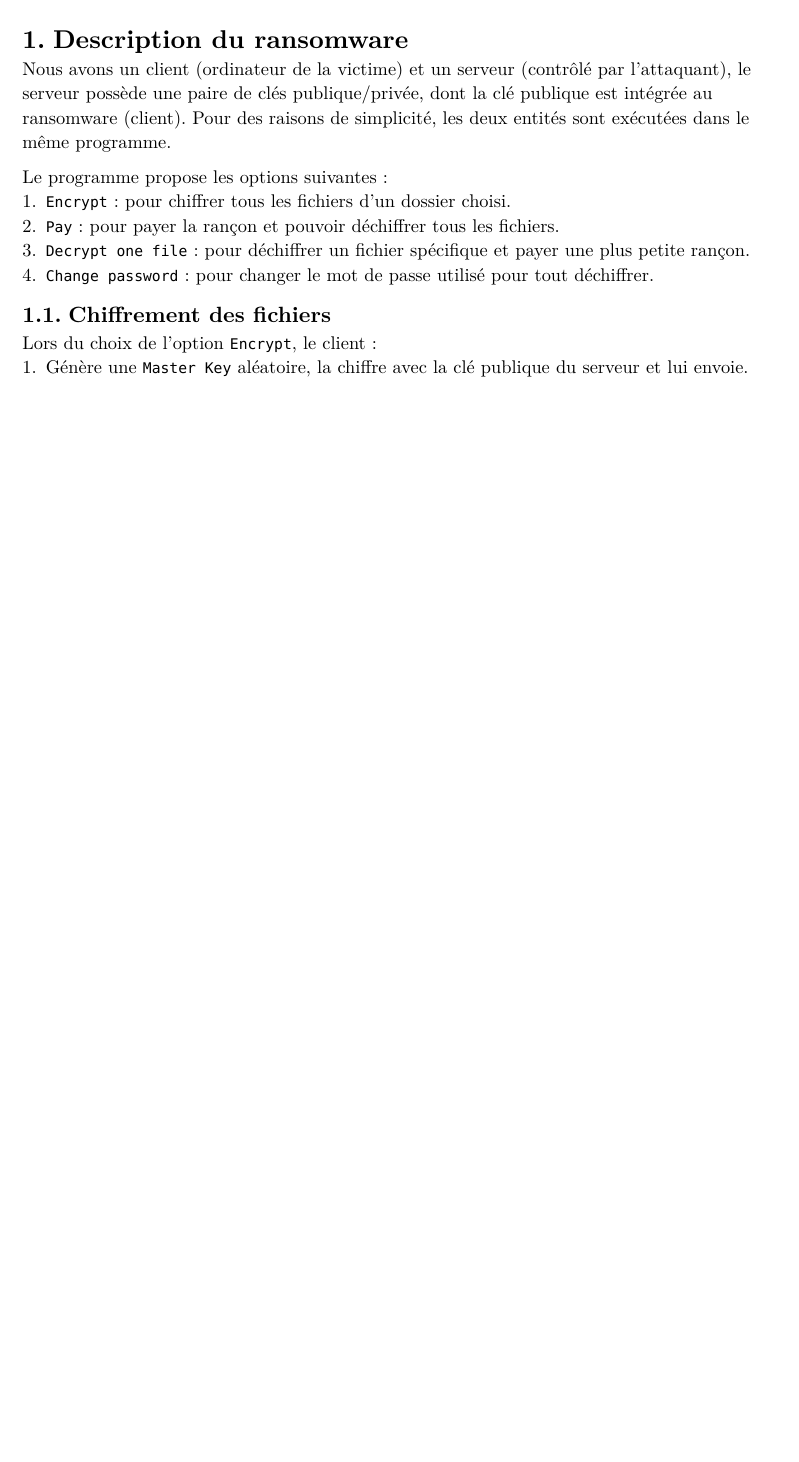
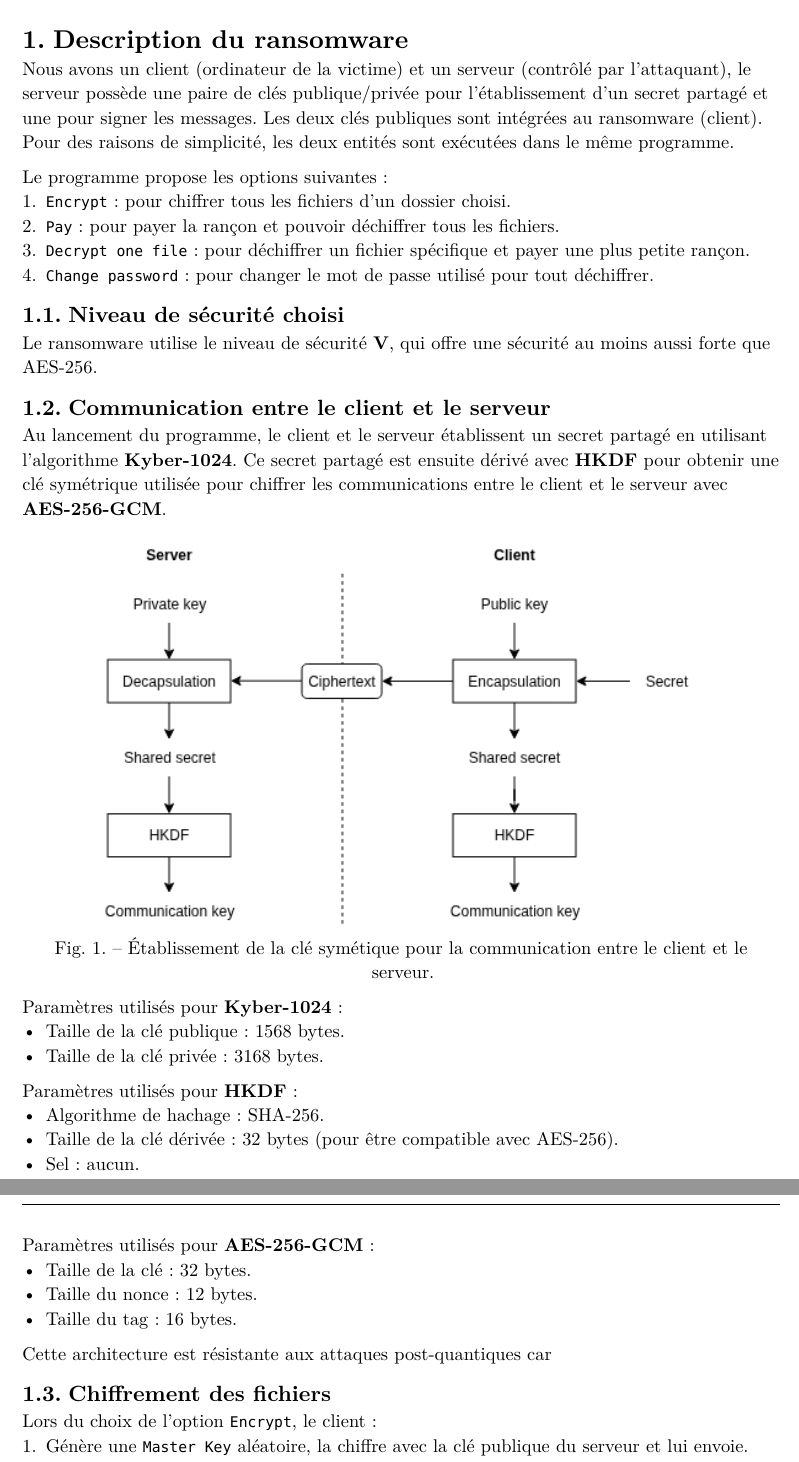
Before and after one commit to dylanramos/post-quantum-ransomware, a Typst document (docs/main.typ): part of page 2 of 4 before the commit and two parts of pages 2 and 3 of 5 after it, the two joined at a grey line, cut so that both start at the same text, the shorter picture padded with empty space. The pictures show the PDF file docs/main.pdf that the author committed with the source.

Commit message:
Update report

```diff
--- a/docs/main.typ
+++ b/docs/main.typ
@@ -49,13 +49,43 @@
 
 = Description du ransomware
 
-Nous avons un client (ordinateur de la victime) et un serveur (contrôlé par l'attaquant), le serveur possède une paire de clés publique/privée, dont la clé publique est intégrée au ransomware (client). Pour des raisons de simplicité, les deux entités sont exécutées dans le même programme.
+Nous avons un client (ordinateur de la victime) et un serveur (contrôlé par l'attaquant), le serveur possède une paire de clés publique/privée pour l'établissement d'un secret partagé et une pour signer les messages. Les deux clés publiques sont intégrées au ransomware (client). Pour des raisons de simplicité, les deux entités sont exécutées dans le même programme.
 
 Le programme propose les options suivantes :
 + `Encrypt` : pour chiffrer tous les fichiers d'un dossier choisi.
 + `Pay` : pour payer la rançon et pouvoir déchiffrer tous les fichiers.
 + `Decrypt one file` : pour déchiffrer un fichier spécifique et payer une plus petite rançon.
 + `Change password` : pour changer le mot de passe utilisé pour tout déchiffrer.
+
+== Niveau de sécurité choisi
+
+Le ransomware utilise le niveau de sécurité *V*, qui offre une sécurité au moins aussi forte que AES-256.
+
+== Communication entre le client et le serveur
+
+Au lancement du programme, le client et le serveur établissent un secret partagé en utilisant l'algorithme *Kyber-1024*. Ce secret partagé est ensuite dérivé avec *HKDF* pour obtenir une clé symétrique utilisée pour chiffrer les communications entre le client et le serveur avec *AES-256-GCM*.
+
+#figure(
+  image("img/01-communication.png", width: 80%),
+  caption: "Établissement de la clé symétique pour la communication entre le client et le serveur."
+)
+
+Paramètres utilisés pour *Kyber-1024* :
+- Taille de la clé publique : 1568 bytes.
+- Taille de la clé privée : 3168 bytes.
+
+Paramètres utilisés pour *HKDF* :
+- Algorithme de hachage : SHA-256.
+- Taille de la clé dérivée : 32 bytes (pour être compatible avec AES-256).
+- Sel : aucun.
+
+Paramètres utilisés pour *AES-256-GCM* :
+- Taille de la clé : 32 bytes.
+- Taille du nonce : 12 bytes.
+- Taille du tag : 16 bytes.
+
+Cette architecture est résistante aux attaques post-quantiques car // TODO
+
 
 == Chiffrement des fichiers
 
```
Also changed, not shown: docs/img/01-communication.png (added), docs/main.pdf.
